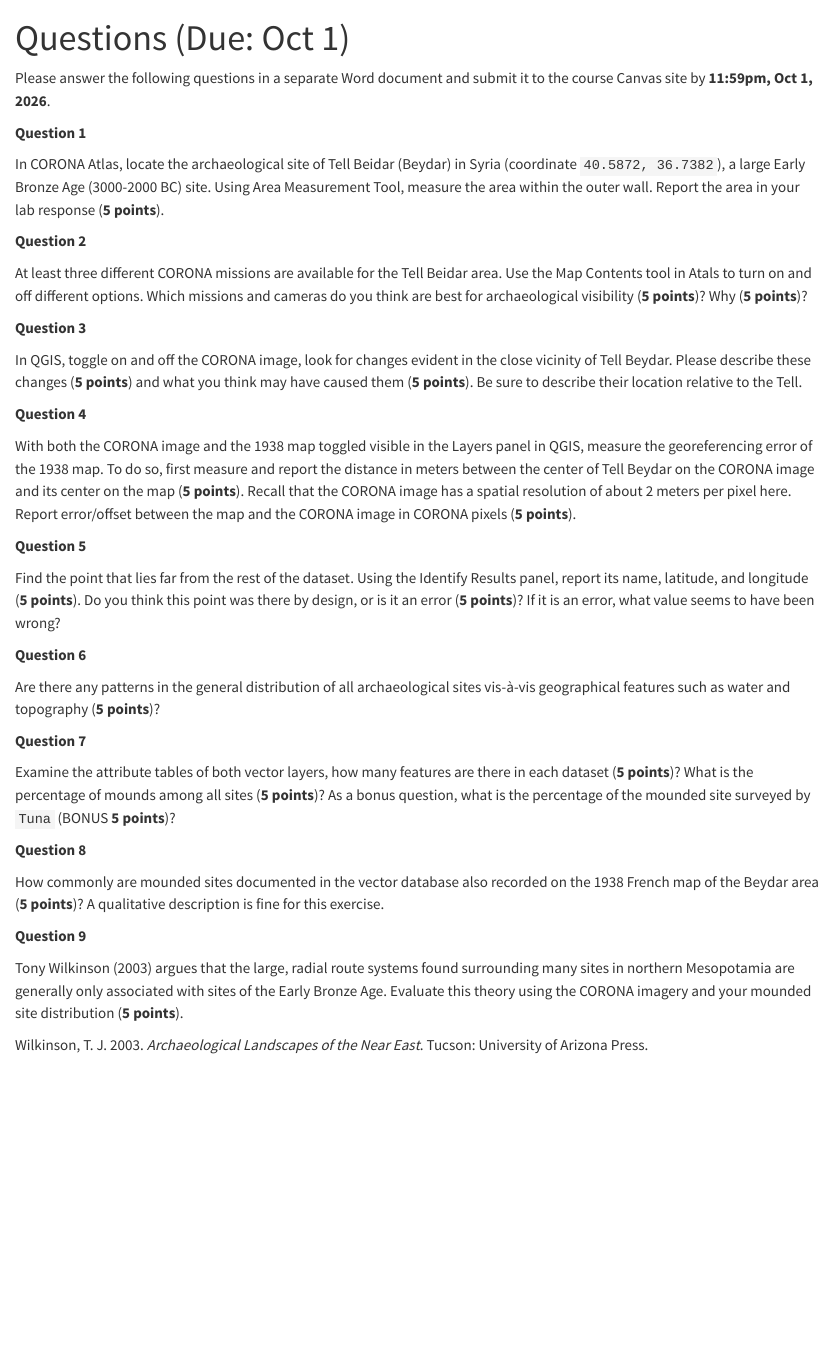
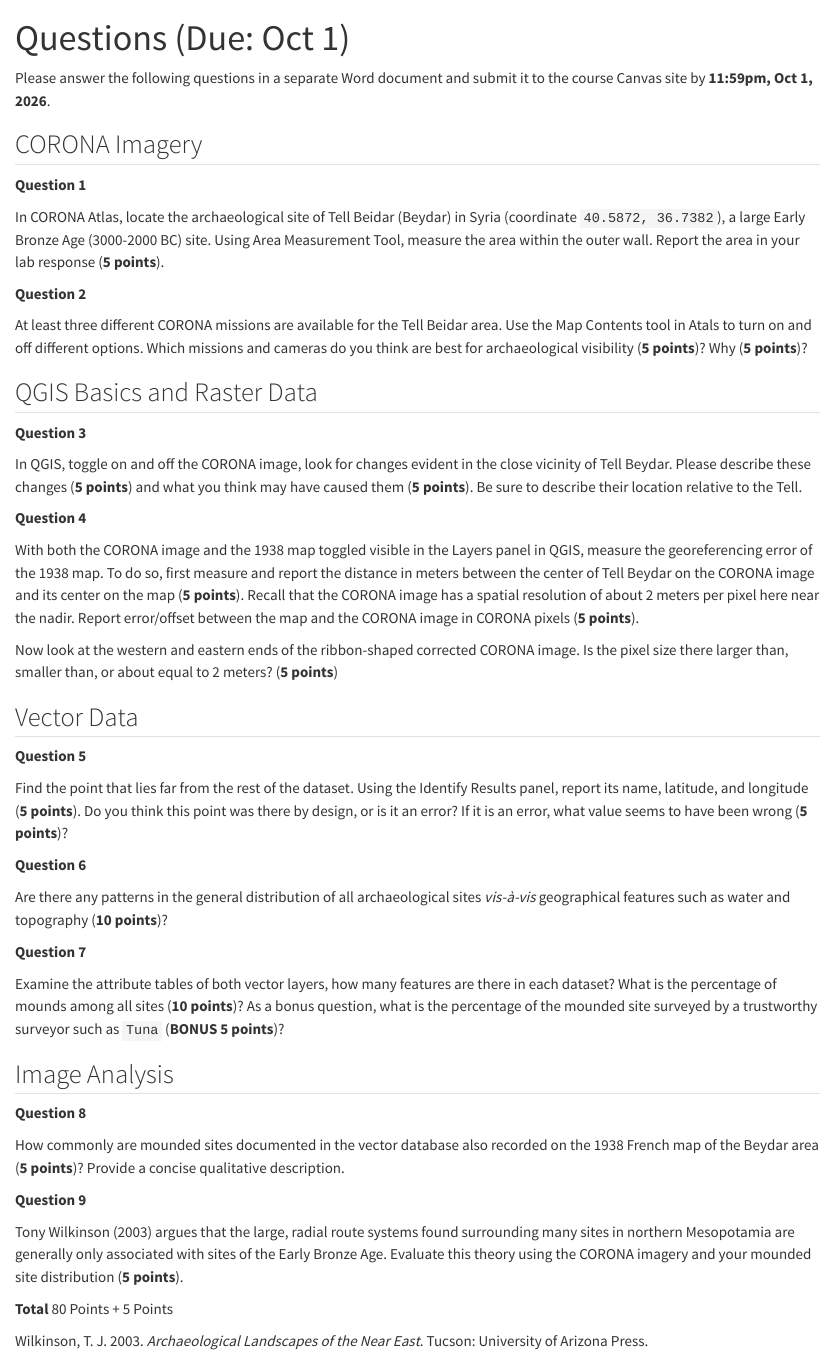
Before and after one commit to shihr2003/DigitalArchLab, a Quarto document (Lab1.qmd): the page in a window 1100 px wide, from its top. Rendered offline with R 4.5, knitr and Pandoc in place of Quarto, with nearby package versions.

Commit message:
further edited lab 1 v0.8

```diff
--- a/Lab1.qmd
+++ b/Lab1.qmd
@@ -4,6 +4,8 @@ format: html
 ---
 
 Please answer the following questions in a separate Word document and submit it to the course Canvas site by **11:59pm, Oct 1, 2026**.
+
+## CORONA Imagery
 
 **Question 1**
 
@@ -13,30 +15,40 @@ In CORONA Atlas, locate the archaeological site of Tell Beidar (Beydar) in Syria
 
 At least three different CORONA missions are available for the Tell Beidar area. Use the Map Contents tool in Atals to turn on and off different options. Which missions and cameras do you think are best for archaeological visibility (**5 points**)? Why (**5 points**)?
 
+## QGIS Basics and Raster Data
+
 **Question 3**
 
 In QGIS, toggle on and off the CORONA image, look for changes evident in the close vicinity of Tell Beydar. Please describe these changes (**5 points**) and what you think may have caused them (**5 points**). Be sure to describe their location relative to the Tell.
 
 **Question 4**
 
-With both the CORONA image and the 1938 map toggled visible in the Layers panel in QGIS, measure the georeferencing error of the 1938 map. To do so, first measure and report the distance in meters between the center of Tell Beydar on the CORONA image and its center on the map (**5 points**). Recall that the CORONA image has a spatial resolution of about 2 meters per pixel here. Report error/offset between the map and the CORONA image in CORONA pixels (**5 points**).
+With both the CORONA image and the 1938 map toggled visible in the Layers panel in QGIS, measure the georeferencing error of the 1938 map. To do so, first measure and report the distance in meters between the center of Tell Beydar on the CORONA image and its center on the map (**5 points**). Recall that the CORONA image has a spatial resolution of about 2 meters per pixel here near the nadir. Report error/offset between the map and the CORONA image in CORONA pixels (**5 points**).
+
+Now look at the western and eastern ends of the ribbon-shaped corrected CORONA image. Is the pixel size there larger than, smaller than, or about equal to 2 meters? (**5 points**)
+
+## Vector Data
 
 **Question 5**
 
-Find the point that lies far from the rest of the dataset. Using the Identify Results panel, report its name, latitude, and longitude (**5 points**). Do you think this point was there by design, or is it an error (**5 points**)? If it is an error, what value seems to have been wrong?
+Find the point that lies far from the rest of the dataset. Using the Identify Results panel, report its name, latitude, and longitude (**5 points**). Do you think this point was there by design, or is it an error? If it is an error, what value seems to have been wrong (**5 points**)?
 
 **Question 6**
 
-Are there any patterns in the general distribution of all archaeological sites vis-à-vis geographical features such as water and topography (**5 points**)?
+Are there any patterns in the general distribution of all archaeological sites *vis-à-vis* geographical features such as water and topography (**10 points**)?
 
 **Question 7**
 
-Examine the attribute tables of both vector layers, how many features are there in each dataset (**5 points**)? What is the percentage of mounds among all sites (**5 points**)? As a bonus question, what is the percentage of the mounded site surveyed by `Tuna` (BONUS **5 points**)?
+Examine the attribute tables of both vector layers, how many features are there in each dataset? What is the percentage of mounds among all sites (**10 points**)? As a bonus question, what is the percentage of the mounded site surveyed by a trustworthy surveyor such as `Tuna` (**BONUS** **5 points**)?
+
+## Image Analysis
 
 **Question 8**
 
-How commonly are mounded sites documented in the vector database also recorded on the 1938 French map of the Beydar area (**5 points**)? A qualitative description is fine for this exercise.
+How commonly are mounded sites documented in the vector database also recorded on the 1938 French map of the Beydar area (**5 points**)? Provide a concise qualitative description.
 
 **Question 9**
 
 Tony @wilkinson2003 argues that the large, radial route systems found surrounding many sites in northern Mesopotamia are generally only associated with sites of the Early Bronze Age. Evaluate this theory using the CORONA imagery and your mounded site distribution (**5 points**).
+
+**Total** 80 Points + 5 Points
--- a/_quarto.yml
+++ b/_quarto.yml
@@ -15,12 +15,13 @@ book:
       chapters: [QGIS.qmd]
     - part: "Lab 1 Historical Satellite Imagery and GIS Basics"
       chapters: [CORONA.qmd, Rasters.qmd, Vectors.qmd, Lab1.qmd]
+    - part: "Lab 2 Drone Data"
 
 
   appendices:
     - references.qmd
 
-  page-footer: "Copyright 2026, Casey H. Shi"
+  page-footer: "Copyright 2026, Casey H. Shi || Do not share course materials"
 
 bibliography: references.bib
 
```
Also changed, not shown: CORONA.qmd (+2 -2 lines), Rasters.qmd (+2 -0 lines), 5 other files.
